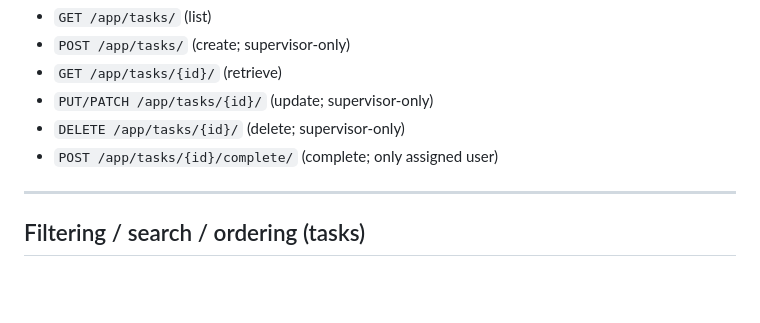
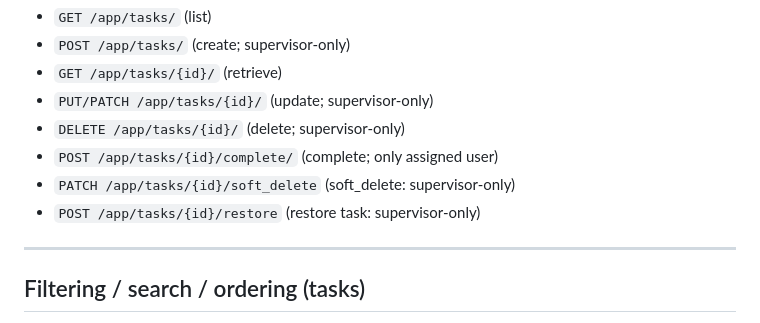
Before and after one commit to Kz1232/Intern-Management-System, a Markdown page: README.md, the part around the change. Drawn GitHub-style; blank space fills up the shorter version.

Commit message:
Update readme for soft_delete and restore api

```diff
--- a/README.md
+++ b/README.md
@@ -140,6 +140,8 @@ Common routes:
 - `PUT/PATCH /app/tasks/{id}/` (update; supervisor-only)
 - `DELETE /app/tasks/{id}/` (delete; supervisor-only)
 - `POST /app/tasks/{id}/complete/` (complete; only assigned user)
+- `PATCH /app/tasks/{id}/soft_delete` (soft_delete: supervisor-only)
+- `POST /app/tasks/{id}/restore` (restore task: supervisor-only)
 
 ---
 
```
